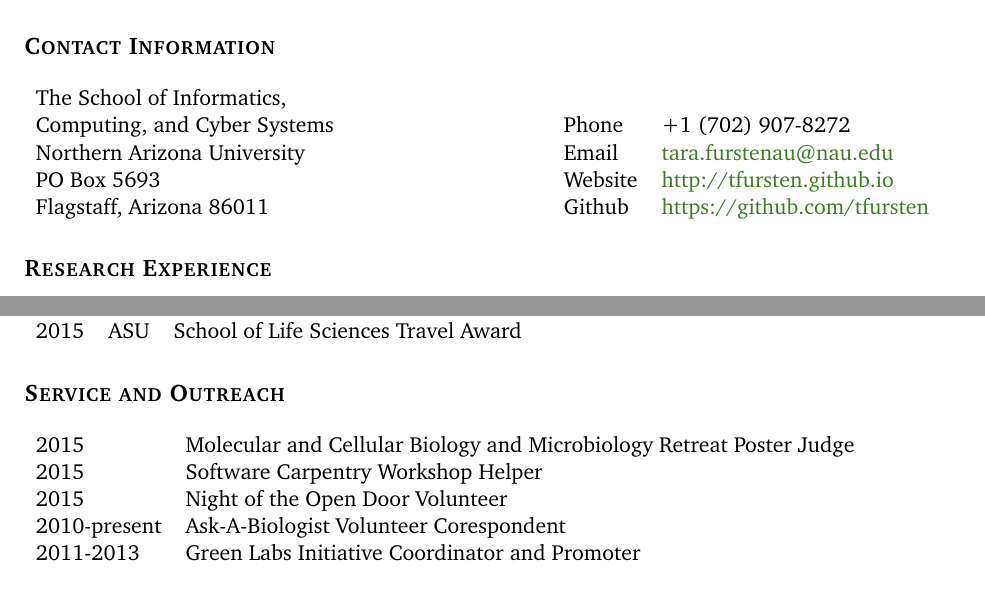
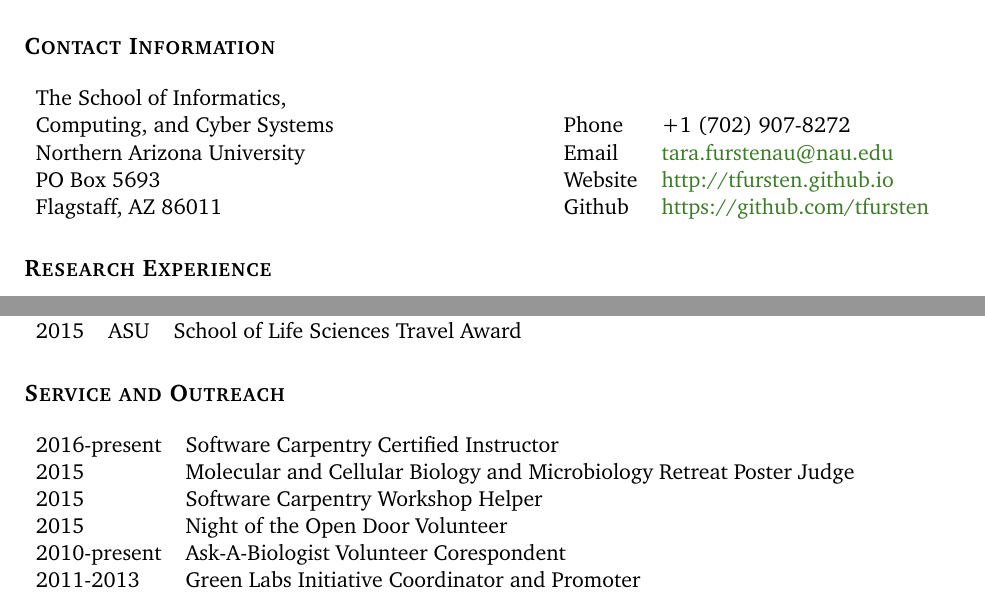
Before and after one commit to tfursten/CV, a LaTeX CV (TaraFurstenauCV.tex): two parts of pages 1 and 3 of 3, joined at a grey line, cut so that both start at the same text. Compiled offline with pdfLaTeX.

```diff
--- a/TaraFurstenauCV.tex
+++ b/TaraFurstenauCV.tex
@@ -14,7 +14,7 @@
 \hypersetup{colorlinks, breaklinks, urlcolor=OliveGreen, linkcolor=OliveGreen}
 \fancyhf{}
 \rhead{\Large\scshape{Curriculum Vitae}}
-\lhead{\Large\scshape{Tara N. Furstenau}}
+\lhead{\Large\scshape{Tara N. Furstenau, Ph.D.}}
 \cfoot{\thepage}
 
 \titleformat{\section}
@@ -30,7 +30,7 @@
 The School of Informatics,\\Computing, and Cyber Systems& Phone & +1 (702) 907-8272\\
 Northern Arizona University& Email & \href{mailto:tara.furstenau@nau.edu}{tara.furstenau@nau.edu}\\
 PO Box 5693 & Website & \href{http://tfursten.github.io}{http://tfursten.github.io}\\
-Flagstaff, Arizona 86011& Github &\href{https://github.com/tfursten}{https://github.com/tfursten}\\
+Flagstaff, AZ 86011& Github &\href{https://github.com/tfursten}{https://github.com/tfursten}\\
 %Phone & +1 (702) 907-8272\\
 %Email & \href{mailto:tfursten@asu.edu}{tfursten@asu.edu}\\
 %Website & \href{http://tfursten.github.io}{http://tfursten.github.io}\\
@@ -157,6 +157,7 @@
 %--------------------------------------------------------------------------------------------
 \section*{Service and Outreach}
 \begin{tabularx}{\linewidth}{lX}
+2016-present & Software Carpentry Certified Instructor\\
 2015 &Molecular and Cellular Biology and Microbiology Retreat Poster Judge\\
 2015 &Software Carpentry Workshop Helper\\
 2015 &Night of the Open Door Volunteer\\
```
Also changed, not shown: TaraFurstenauCV.pdf.
